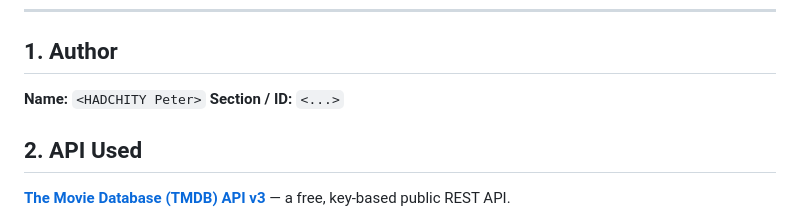
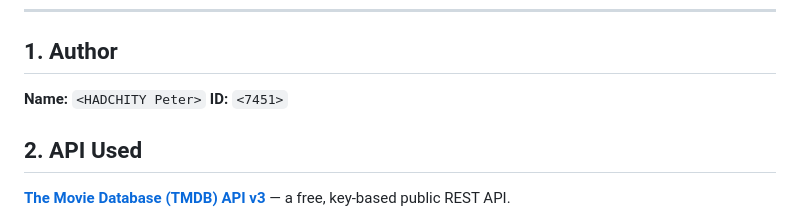
Before and after one commit to peterhadchity/the-projection-booth, a Markdown page: README.md, the part around the change. Rendered like a GitHub page.

Commit message:
Update author ID in README.md

```diff
--- a/README.md
+++ b/README.md
@@ -9,7 +9,7 @@ A film-discovery website built for the **Full Stack Development — Final Projec
 ## 1. Author
 
 **Name:** `<HADCHITY Peter>`
-**Section / ID:** `<...>`
+**ID:** `<7451>`
 
 ## 2. API Used
 
```
